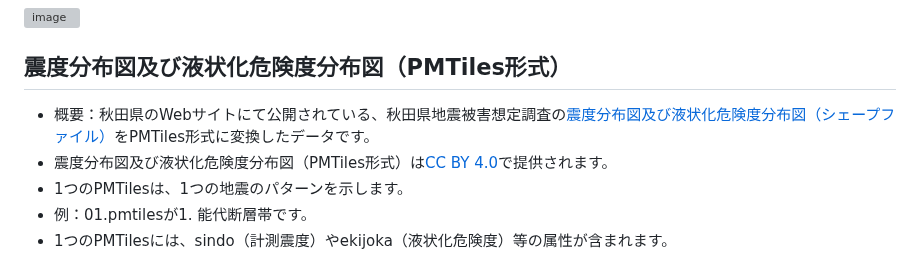
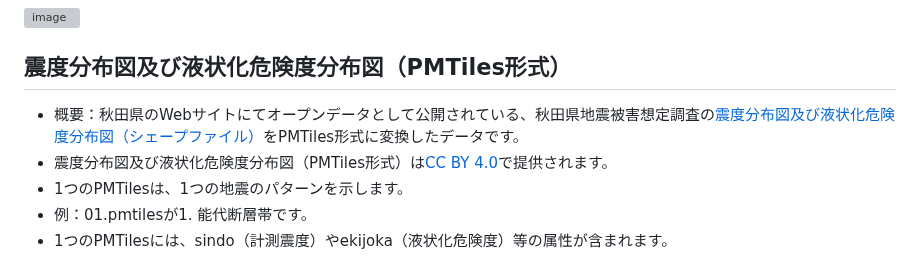
Before and after one commit to shi-works/akita-earthquake-damage-map-on-maplibre-gl-js, a Markdown page: README.md, the part around the change. Rendered like a GitHub page; grey boxes are pictures that could not be loaded.

```diff
--- a/README.md
+++ b/README.md
@@ -5,7 +5,7 @@ https://shi-works.github.io/akita-earthquake-damage-map-on-maplibre-gl-js/
 ![image](https://github.com/shi-works/akita-earthquake-damage-map-on-maplibre-gl-js/assets/71203808/e2c0fbaf-9289-42c9-bea5-837779b6bd8e)
 
 ## 震度分布図及び液状化危険度分布図（PMTiles形式）
-- 概要：秋田県のWebサイトにて公開されている、秋田県地震被害想定調査の[震度分布図及び液状化危険度分布図（シェープファイル）](https://www.pref.akita.lg.jp/pages/archive/53937)をPMTiles形式に変換したデータです。
+- 概要：秋田県のWebサイトにてオープンデータとして公開されている、秋田県地震被害想定調査の[震度分布図及び液状化危険度分布図（シェープファイル）](https://www.pref.akita.lg.jp/pages/archive/53937)をPMTiles形式に変換したデータです。
 - 震度分布図及び液状化危険度分布図（PMTiles形式）は[CC BY 4.0](https://github.com/shi-works/akita-earthquake-damage-map-on-maplibre-gl-js/blob/main/LICENSE)で提供されます。
 - 1つのPMTilesは、1つの地震のパターンを示します。
 - 例：01.pmtilesが1. 能代断層帯です。
```
